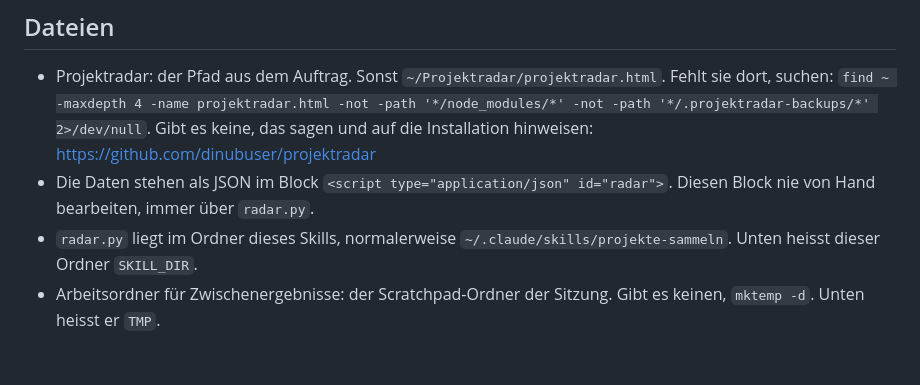
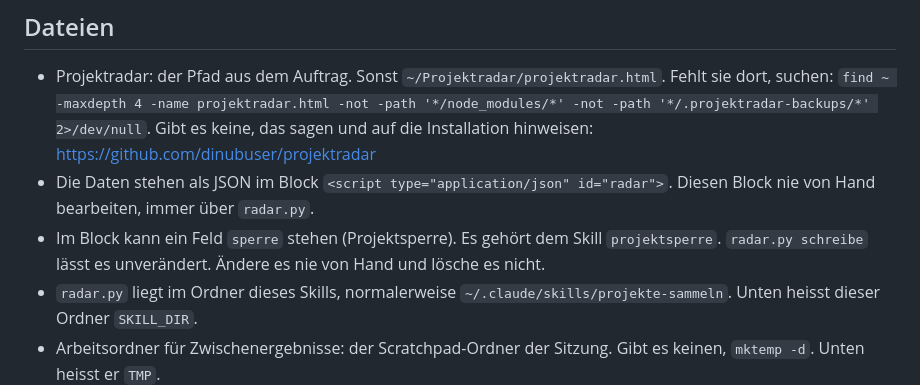
Before and after one commit to dinubuser/projektradar, a Markdown page: skills/projekte-sammeln/SKILL.md, the part around the change. GitHub-like rendering; blank space fills up the shorter version.

Commit message:
feat: Skill projektsperre
Co-Authored-By: Claude Sonnet 5.5 <noreply@anthropic.com>

```diff
--- a/skills/projekte-sammeln/SKILL.md
+++ b/skills/projekte-sammeln/SKILL.md
@@ -11,6 +11,7 @@ Dieser Skill füllt das Projektradar. Er findet angefangene Projekte, schätzt e
 
 - Projektradar: der Pfad aus dem Auftrag. Sonst `~/Projektradar/projektradar.html`. Fehlt sie dort, suchen: `find ~ -maxdepth 4 -name projektradar.html -not -path '*/node_modules/*' -not -path '*/.projektradar-backups/*' 2>/dev/null`. Gibt es keine, das sagen und auf die Installation hinweisen: https://github.com/dinubuser/projektradar
 - Die Daten stehen als JSON im Block `<script type="application/json" id="radar">`. Diesen Block nie von Hand bearbeiten, immer über `radar.py`.
+- Im Block kann ein Feld `sperre` stehen (Projektsperre). Es gehört dem Skill `projektsperre`. `radar.py schreibe` lässt es unverändert. Ändere es nie von Hand und lösche es nicht.
 - `radar.py` liegt im Ordner dieses Skills, normalerweise `~/.claude/skills/projekte-sammeln`. Unten heisst dieser Ordner `SKILL_DIR`.
 - Arbeitsordner für Zwischenergebnisse: der Scratchpad-Ordner der Sitzung. Gibt es keinen, `mktemp -d`. Unten heisst er `TMP`.
 
```
Also changed, not shown: skills/projektsperre/SKILL.md (added, +96 -0 lines).
